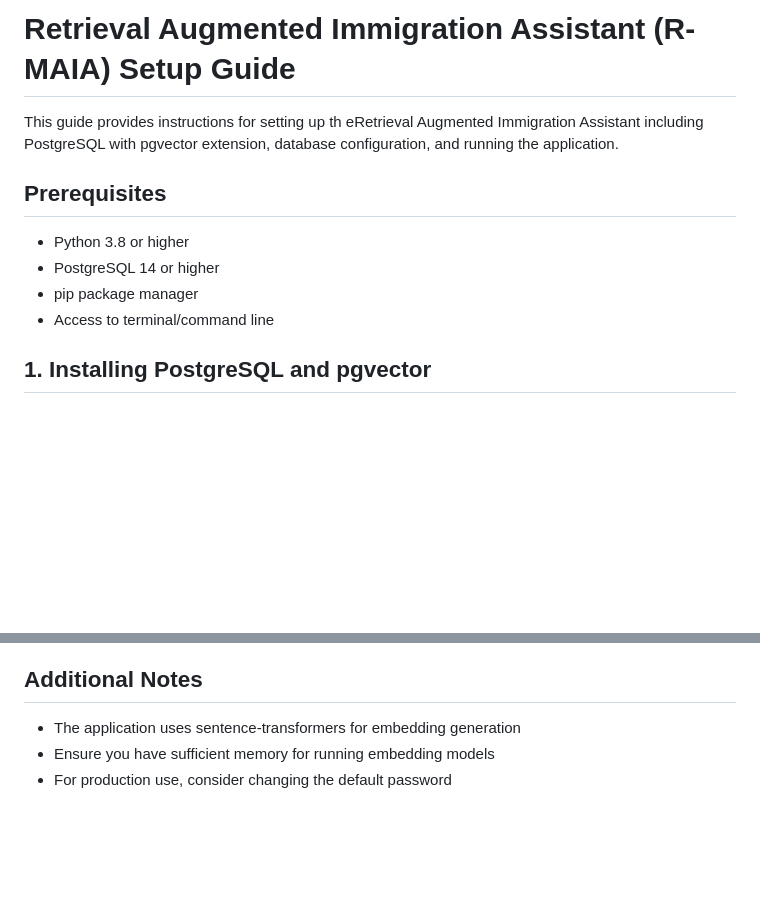
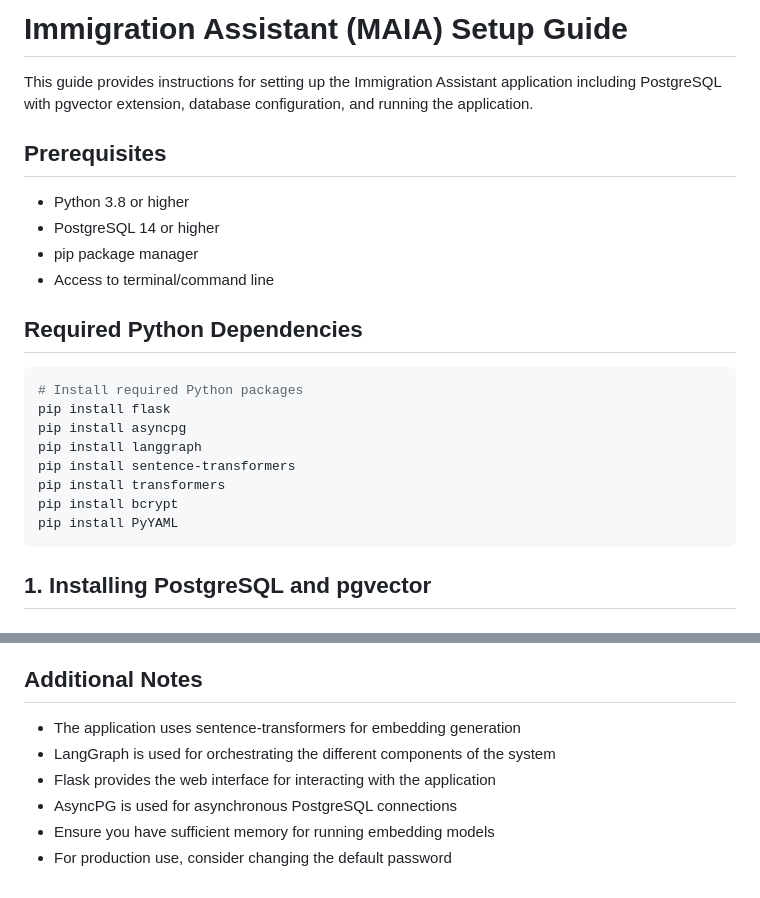
Before and after one commit to Hailemicael/immigration-assistant, a Markdown page: README.md, 2 parts joined by grey strips. GitHub-like rendering; blank space fills up the shorter version.

Commit message:
update readme to include dependencies

````diff
--- a/README.md
+++ b/README.md
@@ -1,6 +1,6 @@
-# Retrieval Augmented Immigration Assistant (R-MAIA) Setup Guide
+# Immigration Assistant (MAIA) Setup Guide
 
-This guide provides instructions for setting up th eRetrieval Augmented Immigration Assistant including PostgreSQL with pgvector extension, database configuration, and running the application.
+This guide provides instructions for setting up the Immigration Assistant application including PostgreSQL with pgvector extension, database configuration, and running the application.
 
 ## Prerequisites
 
@@ -8,6 +8,19 @@ This guide provides instructions for setting up th eRetrieval Augmented Immigrat
 - PostgreSQL 14 or higher
 - pip package manager
 - Access to terminal/command line
+
+## Required Python Dependencies
+
+```bash
+# Install required Python packages
+pip install flask
+pip install asyncpg
+pip install langgraph
+pip install sentence-transformers
+pip install transformers
+pip install bcrypt
+pip install PyYAML
+```
 
 ## 1. Installing PostgreSQL and pgvector
 
@@ -190,5 +203,8 @@ http://localhost:5011
 ## Additional Notes
 
 - The application uses sentence-transformers for embedding generation
+- LangGraph is used for orchestrating the different components of the system
+- Flask provides the web interface for interacting with the application
+- AsyncPG is used for asynchronous PostgreSQL connections
 - Ensure you have sufficient memory for running embedding models
 - For production use, consider changing the default password
````
